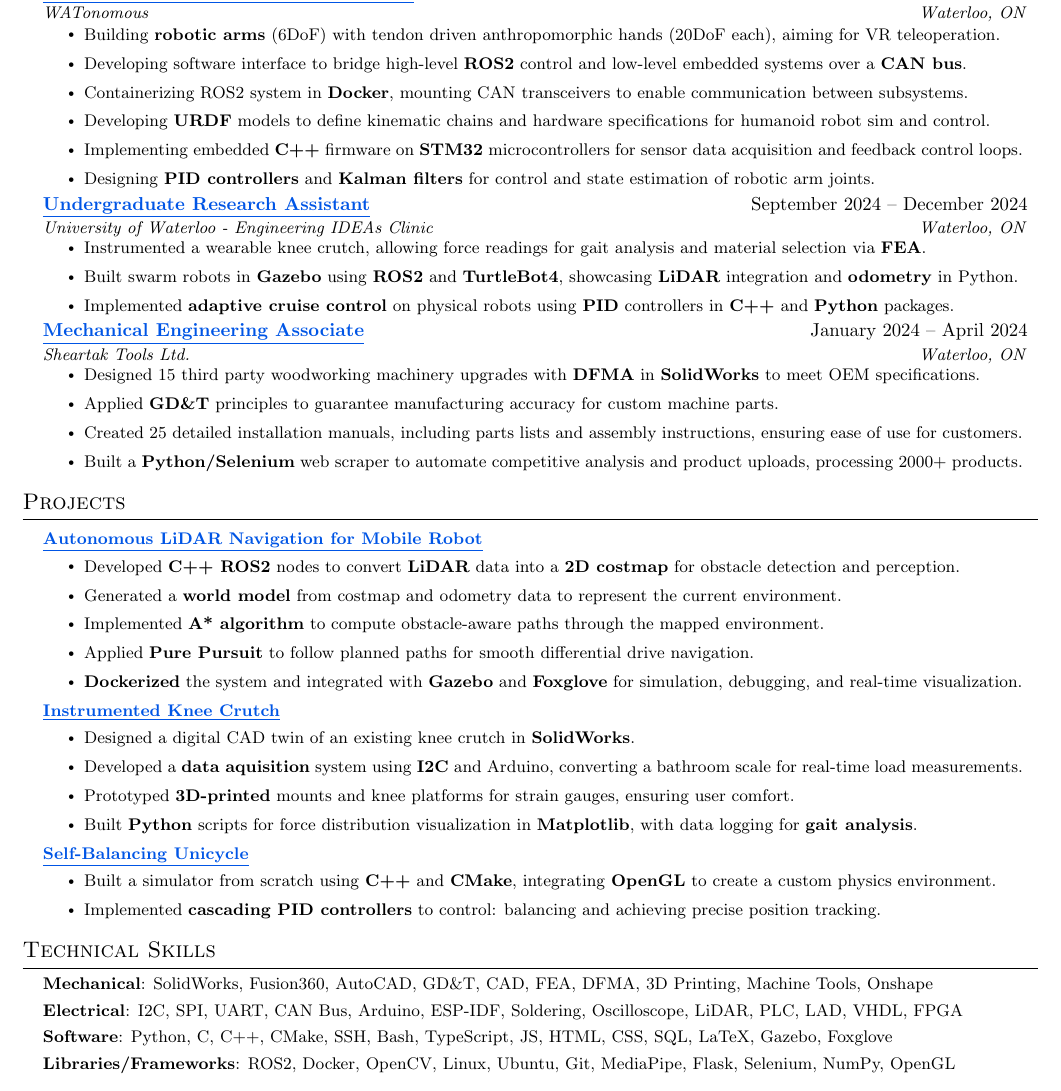
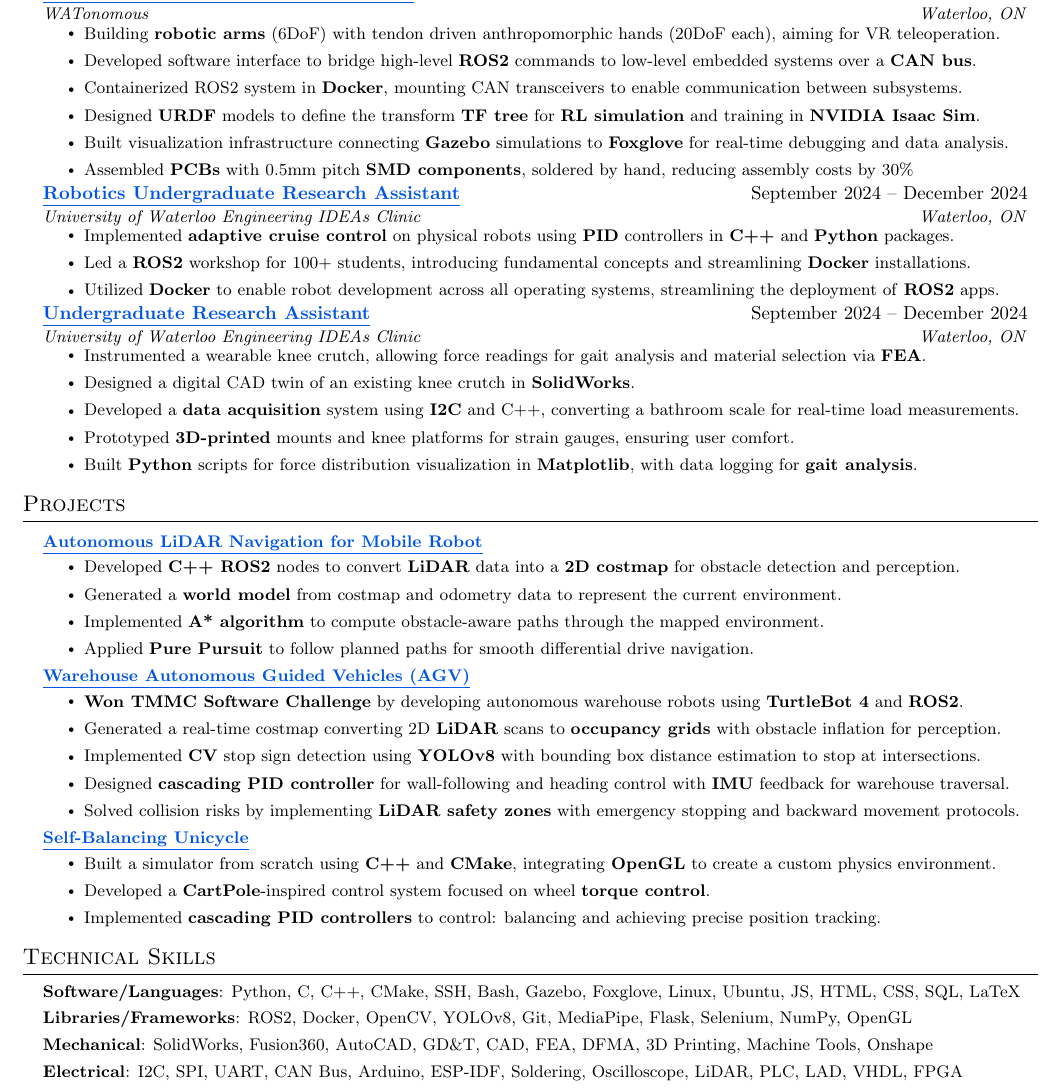
Before and after one commit to gavintranquilino/gavins-resume, a LaTeX document (Gavin_Tranquilino.tex): part of the page, cut so that both start at the same text. Compiled offline with pdfLaTeX.

Commit message:
robotics tailored

```diff
--- a/Gavin_Tranquilino.tex
+++ b/Gavin_Tranquilino.tex
@@ -112,6 +112,7 @@
 \newcommand{\resumeSubHeadingListEnd}{\end{itemize}}
 \newcommand{\resumeItemListStart}{\begin{itemize}}
 \newcommand{\resumeItemListEnd}{\end{itemize}\vspace{-5pt}}
+\newcommand{\resumeSubItemListStart}{\begin{itemize}[leftmargin=0.3in]}
 
 %-------------------------------------------
 % ----- RESUME STARTS HERE -----
@@ -176,39 +177,37 @@
 \section{Experience}
 \resumeSubHeadingListStart
 
-% -----------Multiple Positions Heading-----------
-% \resumeSubSubheading
-%  {Software Engineer I}{Oct 2014 - Sep 2016}
-%  \resumeItemListStart
-%     \resumeItem{Apache Beam}
-%       {Apache Beam is a unified model for defining both batch and streaming data-parallel processing pipelines}
-%  \resumeItemListEnd
-% \resumeSubHeadingListEnd
-%-------------------------------------------
 
 \resumeSubheading
-{\href{https://www.watonomous.ca/}{\underline{Humanoid Robotics Engineering Co-op}}}{May 2025 -- Present}
+  {\href{https://gavintranquilino.com/wato-humanoid/}{\underline{Humanoid Robotics Engineering Co-op}}}{May 2025 -- Present}
   {WATonomous}{Waterloo, ON}
   \resumeItemListStart
     \resumeItem{Building \textbf{robotic arms} (6DoF) with tendon driven anthropomorphic hands (20DoF each), aiming for VR teleoperation.}
-\resumeItem{Developing software interface to bridge high-level \textbf{ROS2} control and low-level embedded systems over a \textbf{CAN bus}.}
-\resumeItem{Containerizing ROS2 system in \textbf{Docker}, mounting CAN transceivers to enable communication between subsystems.}
-% \resumeItem{Creating \textbf{voxel maps} from \textbf{point clouds} acquired via ROS wrapper for \textbf{Intel RealSense} to enhance 3D modeling.}
-\resumeItem{Developing \textbf{URDF} models to define kinematic chains and hardware specifications for humanoid robot sim and control.}
-\resumeItem{Implementing embedded \textbf{C++} firmware on \textbf{STM32} microcontrollers for sensor data acquisition and feedback control loops.}
-% \resumeItem{Architecting \textbf{ROS2} message definitions for finger, hand, and arm pose to translate neural network outputs into actionable controller commands.}
-\resumeItem{Designing \textbf{PID controllers} and \textbf{Kalman filters} for control and state estimation of robotic arm joints.}
+    \resumeItem{Developed software interface to bridge high-level \textbf{ROS2} commands to low-level embedded systems over a \textbf{CAN bus}.}
+    \resumeItem{Containerized ROS2 system in \textbf{Docker}, mounting CAN transceivers to enable communication between subsystems.}
+    \resumeItem{Designed \textbf{URDF} models to define the transform \textbf{TF tree} for \textbf{RL simulation} and training in \textbf{NVIDIA Isaac Sim}.}
+    \resumeItem{Built visualization infrastructure connecting \textbf{Gazebo} simulations to \textbf{Foxglove} for real-time debugging and data analysis.}
+    \resumeItem{Assembled \textbf{PCBs} with 0.5mm pitch \textbf{SMD components}, soldered by hand, reducing assembly costs by 30\%}
+  \resumeItemListEnd
+
+\resumeSubheading
+  {\href{https://www.gavintranquilino.com/ideas-clinic.html}{\underline{Robotics Undergraduate Research Assistant}}}{September 2024 -- December 2024}
+  {University of Waterloo Engineering IDEAs Clinic}{Waterloo, ON}
+  \resumeItemListStart
+    \resumeItem{Implemented \textbf{adaptive cruise control} on physical robots using \textbf{PID} controllers in \textbf{C++} and \textbf{Python} packages.}
+    \resumeItem{Led a \textbf{ROS2} workshop for 100+ students, introducing fundamental concepts and streamlining \textbf{Docker} installations.}
+    \resumeItem{Utilized \textbf{Docker} to enable robot development across all operating systems, streamlining the deployment of \textbf{ROS2} apps.}
   \resumeItemListEnd
 
 \resumeSubheading
   {\href{https://www.gavintranquilino.com/ideas-clinic.html}{\underline{Undergraduate Research Assistant}}}{September 2024 -- December 2024}
-{University of Waterloo - Engineering IDEAs Clinic}{Waterloo, ON}
+  {University of Waterloo Engineering IDEAs Clinic}{Waterloo, ON}
   \resumeItemListStart
     \resumeItem{Instrumented a wearable knee crutch, allowing force readings for gait analysis and material selection via \textbf{FEA}.}
-\resumeItem{Built swarm robots in \textbf{Gazebo} using \textbf{ROS2} and \textbf{TurtleBot4}, showcasing \textbf{LiDAR} integration and \textbf{odometry} in Python.}
-\resumeItem{Implemented \textbf{adaptive cruise control} on physical robots using \textbf{PID} controllers in \textbf{C++} and \textbf{Python} packages.}
-% \resumeItem{Led a \textbf{ROS2} workshop for 100+ students, introducing fundamental concepts and streamlining \textbf{Docker} installations.}
-% \resumeItem{Utilized \textbf{Docker} to enable robot development across all operating systems, streamlining the deployment of \textbf{ROS2} apps.}
+    \resumeItem{Designed a digital CAD twin of an existing knee crutch in \textbf{SolidWorks}.}
+    \resumeItem{Developed a \textbf{data acquisition} system using \textbf{I2C} and C++, converting a bathroom scale for real-time load measurements.}
+    \resumeItem{Prototyped \textbf{3D-printed} mounts and knee platforms for strain gauges, ensuring user comfort.}
+    \resumeItem{Built \textbf{Python} scripts for force distribution visualization in \textbf{Matplotlib}, with data logging for \textbf{gait analysis}.}
   \resumeItemListEnd
 
 % \resumeSubheading
@@ -220,17 +219,18 @@
 % \resumeItem{Contributed to a crowdfunded open-source project, driving innovation and accessibility in the XR/VR/AR space.}
 % \resumeItemListEnd
 
-\resumeSubheading
-{\href{https://www.gavintranquilino.com/sheartak.html}{\underline{Mechanical Engineering Associate}}}{January 2024 -- April 2024}
-{Sheartak Tools Ltd.}{Waterloo, ON}
-\resumeItemListStart
-\resumeItem{Designed 15 third party woodworking machinery upgrades with \textbf{DFMA} in \textbf{SolidWorks} to meet OEM specifications.}
-\resumeItem{Applied \textbf{GD\&T} principles to guarantee manufacturing accuracy for custom machine parts.}
-% \resumeItem{Collaborated with clients to create tailored part designs, improving machine performance and meeting specific customer requirements.}
-\resumeItem{Created 25 detailed installation manuals, including parts lists and assembly instructions, ensuring ease of use for customers.}
-% \resumeItem{Streamlined version control for website updates using \textbf{Git}, reducing deployment time by 20\%.}
-\resumeItem{Built a \textbf{Python/Selenium} web scraper to automate competitive analysis and product uploads, processing 2000+ products.}
-\resumeItemListEnd
+
+% \resumeSubheading
+% {\href{https://www.gavintranquilino.com/sheartak.html}{\underline{Mechanical Engineering Associate}}}{January 2024 -- April 2024}
+% {Sheartak Tools Ltd.}{Waterloo, ON}
+% \resumeItemListStart
+% \resumeItem{Built a \textbf{Python/Selenium} web scraper to automate competitive analysis and product uploads, processing 2000+ products.}
+% \resumeItem{Designed 15 third party woodworking machinery upgrades with \textbf{DFMA} in \textbf{SolidWorks} to meet OEM specifications.}
+% \resumeItem{Applied \textbf{GD\&T} principles to guarantee manufacturing accuracy for custom machine parts.}
+% % \resumeItem{Collaborated with clients to create tailored part designs, improving machine performance and meeting specific customer requirements.}
+% \resumeItem{Created 25 detailed installation manuals, including parts lists and assembly instructions, ensuring ease of use for customers.}
+% % \resumeItem{Streamlined version control for website updates using \textbf{Git}, reducing deployment time by 20\%.}
+% \resumeItemListEnd
 
 
 % \resumeSubheading
@@ -294,37 +294,31 @@
 \section{Projects}
 \resumeSubHeadingListStart
 
-% \resumeProjectHeading
-% {\textbf{\href{https://www.gavintranquilino.com/circle-display}{\underline{Handheld Virtual Pet}}} $|$ \emph{C++, IMU, I2C, ESP-IDF, ESP32}}{}
-% \resumeItemListStart
-% \resumeItem{Leveraged photogrammetry to create a 3D model of a stuffed animal, enhancing the virtual pet's realism.}
-% \resumeItem{Experimented with \textbf{ESP-IDF} on an \textbf{ESP32} to develop a handheld console with a virtual pet, utilizing an \textbf{IMU} for interactive gameplay.}
-% \resumeItemListEnd
   \resumeProjectHeading
-{\textbf{\href{https://drive.google.com/file/d/1e_CnKRFxS8eK92Chg4Fbm7ijomO4KjIP/view?usp=drivesdk}{\underline{Autonomous LiDAR Navigation for Mobile Robot}}} }{}
+    {\textbf{\href{https://gavintranquilino.com/wato-asd-training}{\underline{Autonomous LiDAR Navigation for Mobile Robot}}} }{}
     \resumeItemListStart
       \resumeItem{Developed \textbf{C++ ROS2} nodes to convert \textbf{LiDAR} data into a \textbf{2D costmap} for obstacle detection and perception.}
       \resumeItem{Generated a \textbf{world model} from costmap and odometry data to represent the current environment.}
       \resumeItem{Implemented \textbf{A* algorithm} to compute obstacle-aware paths through the mapped environment.}
       \resumeItem{Applied \textbf{Pure Pursuit} to follow planned paths for smooth differential drive navigation.}
-\resumeItem{\textbf{Dockerized} the system and integrated with \textbf{Gazebo} and \textbf{Foxglove} for simulation, debugging, and real-time visualization.}
+      % \resumeItem{\textbf{Dockerized} the system and integrated with \textbf{Gazebo} and \textbf{Foxglove} for simulation, debugging, and real-time visualization.}
     \resumeItemListEnd
 
   \resumeProjectHeading
-{\textbf{\href{https://www.gavintranquilino.com/ideas-clinic.html}{\underline{Instrumented Knee Crutch}}} \emph{}}{}
+    {\textbf{\href{https://www.youtube.com/watch?v=ua6rOGYjlQI}{\underline{Warehouse Autonomous Guided Vehicles (AGV)}}} }{}
     \resumeItemListStart
-\resumeItem{Designed a digital CAD twin of an existing knee crutch in \textbf{SolidWorks}.}
-\resumeItem{Developed a \textbf{data aquisition} system using \textbf{I2C} and Arduino, converting a bathroom scale for real-time load measurements.}
-% \resumeItem{Researched and integrated \textbf{strain gauges} and \textbf{load cells}, raising load measurement range from 10kg to 50kg.}
-\resumeItem{Prototyped \textbf{3D-printed} mounts and knee platforms for strain gauges, ensuring user comfort.}
-% \resumeItem{Created single-board load cell schematics in \textbf{KiCAD}, streamlining sensor integration.}
-\resumeItem{Built \textbf{Python} scripts for force distribution visualization in \textbf{Matplotlib}, with data logging for \textbf{gait analysis}.}
+      \resumeItem{\textbf{Won TMMC Software Challenge} by developing autonomous warehouse robots using \textbf{TurtleBot 4} and \textbf{ROS2}.}
+      \resumeItem{Generated a real-time costmap converting 2D \textbf{LiDAR} scans to \textbf{occupancy grids} with obstacle inflation for perception.}
+      \resumeItem{Implemented \textbf{CV} stop sign detection using \textbf{YOLOv8} with bounding box distance estimation to stop at intersections.}
+      \resumeItem{Designed \textbf{cascading PID controller} for wall-following and heading control with \textbf{IMU} feedback for warehouse traversal.}
+      \resumeItem{Solved collision risks by implementing \textbf{LiDAR safety zones} with emergency stopping and backward movement protocols.}
     \resumeItemListEnd
 
   \resumeProjectHeading
-{\textbf{\href{https://github.com/gavintranquilino/self-balancing-unicycle}{\underline{Self-Balancing Unicycle}}} }{}
+    {\textbf{\href{https://gavintranquilino.com/self-balancing-unicycle}{\underline{Self-Balancing Unicycle}}} }{}
     \resumeItemListStart
       \resumeItem{Built a simulator from scratch using \textbf{C++} and \textbf{CMake}, integrating \textbf{OpenGL} to create a custom physics environment.}
+      \resumeItem{Developed a \textbf{CartPole}-inspired control system focused on wheel \textbf{torque control}.}
       \resumeItem{Implemented \textbf{cascading PID controllers} to control: balancing and achieving precise position tracking.}
     \resumeItemListEnd
 
@@ -408,10 +402,10 @@
 \section{Technical Skills}
 \begin{itemize}[leftmargin=0.15in, label={}]
     \small{\item{
+          \textbf{Software/Languages}{: Python, C, C++, CMake, SSH, Bash,  Gazebo, Foxglove, Linux, Ubuntu, JS, HTML, CSS, SQL, LaTeX} \\
+          \textbf{Libraries/Frameworks}{: ROS2, Docker, OpenCV, YOLOv8, Git, MediaPipe, Flask, Selenium, NumPy, OpenGL} \\
           \textbf{Mechanical}{: SolidWorks, Fusion360, AutoCAD, GD\&T, CAD, FEA, DFMA, 3D Printing, Machine Tools, Onshape} \\
           \textbf{Electrical}{: I2C, SPI, UART, CAN Bus, Arduino, ESP-IDF, Soldering, Oscilloscope, LiDAR, PLC, LAD, VHDL, FPGA} \\
-          \textbf{Software}{: Python, C, C++, CMake, SSH, Bash, TypeScript, JS, HTML, CSS, SQL, LaTeX, Gazebo, Foxglove} \\
-          \textbf{Libraries/Frameworks}{: ROS2, Docker, OpenCV, Linux, Ubuntu, Git, MediaPipe, Flask, Selenium, NumPy, OpenGL} \\
           }}
 \end{itemize}
 
```
Also changed, not shown: out/Gavin_Tranquilino.pdf. Lines whose indentation alone changed are shown as unchanged.
